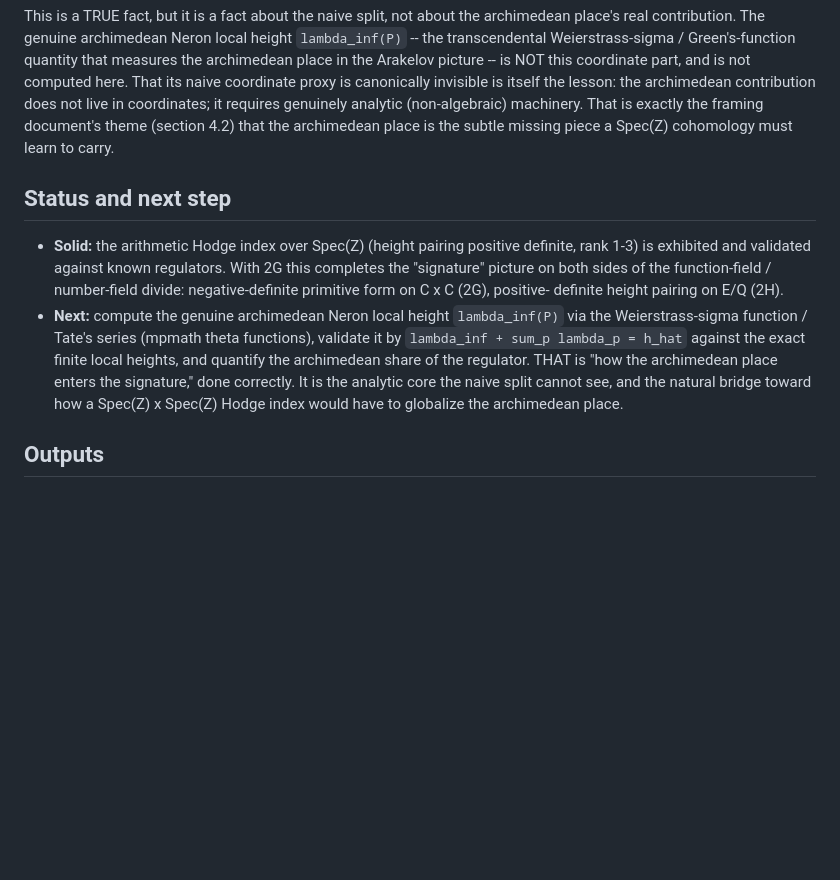
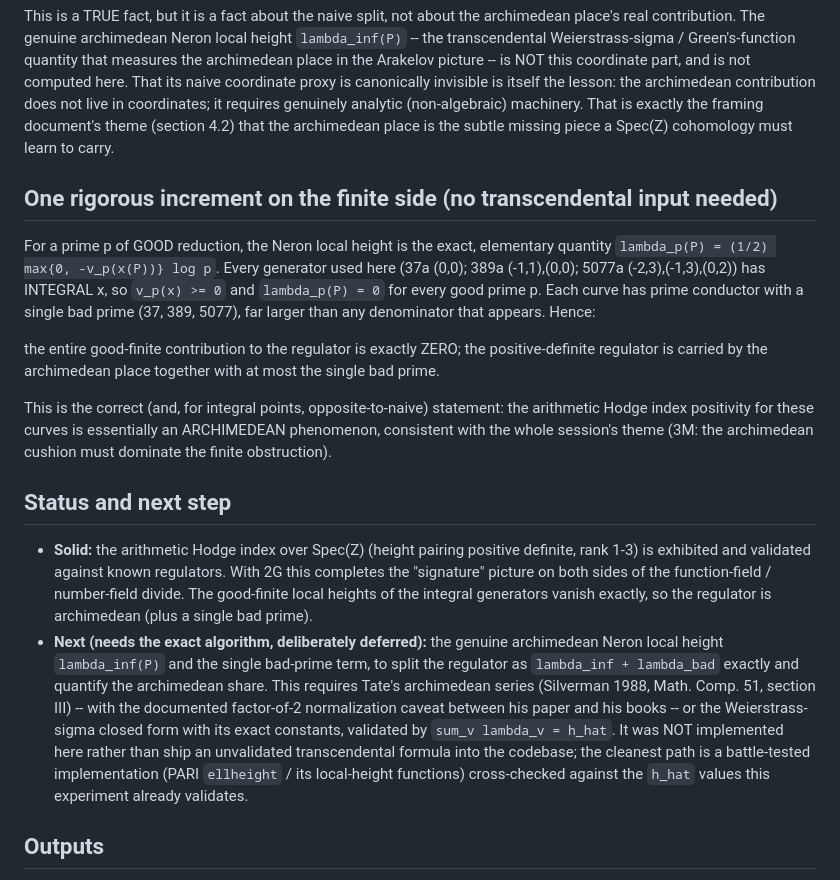
Before and after one commit to owenpkent/zeta-function, a Markdown page: experiments/arithmetic_geometric/e2h_arithmetic_hodge_index.md, the part around the change. GitHub-like rendering; blank space fills up the shorter version.

Commit message:
docs: 2H sharpen finite-side caveat - good-finite local heights of integral generators vanish exactly, so the regulator is archimedean (+ one bad prime)
Records the rigorous, elementary finite-side fact (lambda_p = (1/2)max(0,-v_p(x))log p
= 0 for integral x at good p) and documents why the genuine archimedean local
height was deferred rather than guessed: it needs Tate's exact series (Silverman
1988 sec III, factor-of-2 normalization caveat) or the sigma closed form with exact
constants, ideally via a battle-tested implementation cross-checked against the
already-validated h_hat. No unvalidated transcendental code shipped.

```diff
--- a/experiments/arithmetic_geometric/e2h_arithmetic_hodge_index.md
+++ b/experiments/arithmetic_geometric/e2h_arithmetic_hodge_index.md
@@ -60,20 +60,42 @@ live in coordinates; it requires genuinely analytic (non-algebraic) machinery.
 That is exactly the framing document's theme (section 4.2) that the archimedean
 place is the subtle missing piece a Spec(Z) cohomology must learn to carry.
 
+## One rigorous increment on the finite side (no transcendental input needed)
+
+For a prime p of GOOD reduction, the Neron local height is the exact, elementary
+quantity `lambda_p(P) = (1/2) max{0, -v_p(x(P))} log p`. Every generator used here
+(37a (0,0); 389a (-1,1),(0,0); 5077a (-2,3),(-1,3),(0,2)) has INTEGRAL x, so
+`v_p(x) >= 0` and `lambda_p(P) = 0` for every good prime p. Each curve has prime
+conductor with a single bad prime (37, 389, 5077), far larger than any denominator
+that appears. Hence:
+
+  the entire good-finite contribution to the regulator is exactly ZERO; the
+  positive-definite regulator is carried by the archimedean place together with at
+  most the single bad prime.
+
+This is the correct (and, for integral points, opposite-to-naive) statement: the
+arithmetic Hodge index positivity for these curves is essentially an ARCHIMEDEAN
+phenomenon, consistent with the whole session's theme (3M: the archimedean cushion
+must dominate the finite obstruction).
+
 ## Status and next step
 
 - **Solid:** the arithmetic Hodge index over Spec(Z) (height pairing positive
   definite, rank 1-3) is exhibited and validated against known regulators. With 2G
   this completes the "signature" picture on both sides of the function-field /
-  number-field divide: negative-definite primitive form on C x C (2G), positive-
-  definite height pairing on E/Q (2H).
-- **Next:** compute the genuine archimedean Neron local height `lambda_inf(P)` via
-  the Weierstrass-sigma function / Tate's series (mpmath theta functions), validate
-  it by `lambda_inf + sum_p lambda_p = h_hat` against the exact finite local
-  heights, and quantify the archimedean share of the regulator. THAT is "how the
-  archimedean place enters the signature," done correctly. It is the analytic core
-  the naive split cannot see, and the natural bridge toward how a
-  Spec(Z) x Spec(Z) Hodge index would have to globalize the archimedean place.
+  number-field divide. The good-finite local heights of the integral generators
+  vanish exactly, so the regulator is archimedean (plus a single bad prime).
+- **Next (needs the exact algorithm, deliberately deferred):** the genuine
+  archimedean Neron local height `lambda_inf(P)` and the single bad-prime term, to
+  split the regulator as `lambda_inf + lambda_bad` exactly and quantify the
+  archimedean share. This requires Tate's archimedean series (Silverman 1988,
+  Math. Comp. 51, section III) -- with the documented factor-of-2 normalization
+  caveat between his paper and his books -- or the Weierstrass-sigma closed form
+  with its exact constants, validated by `sum_v lambda_v = h_hat`. It was NOT
+  implemented here rather than ship an unvalidated transcendental formula into the
+  codebase; the cleanest path is a battle-tested implementation (PARI `ellheight` /
+  its local-height functions) cross-checked against the `h_hat` values this
+  experiment already validates.
 
 ## Outputs
 
```
